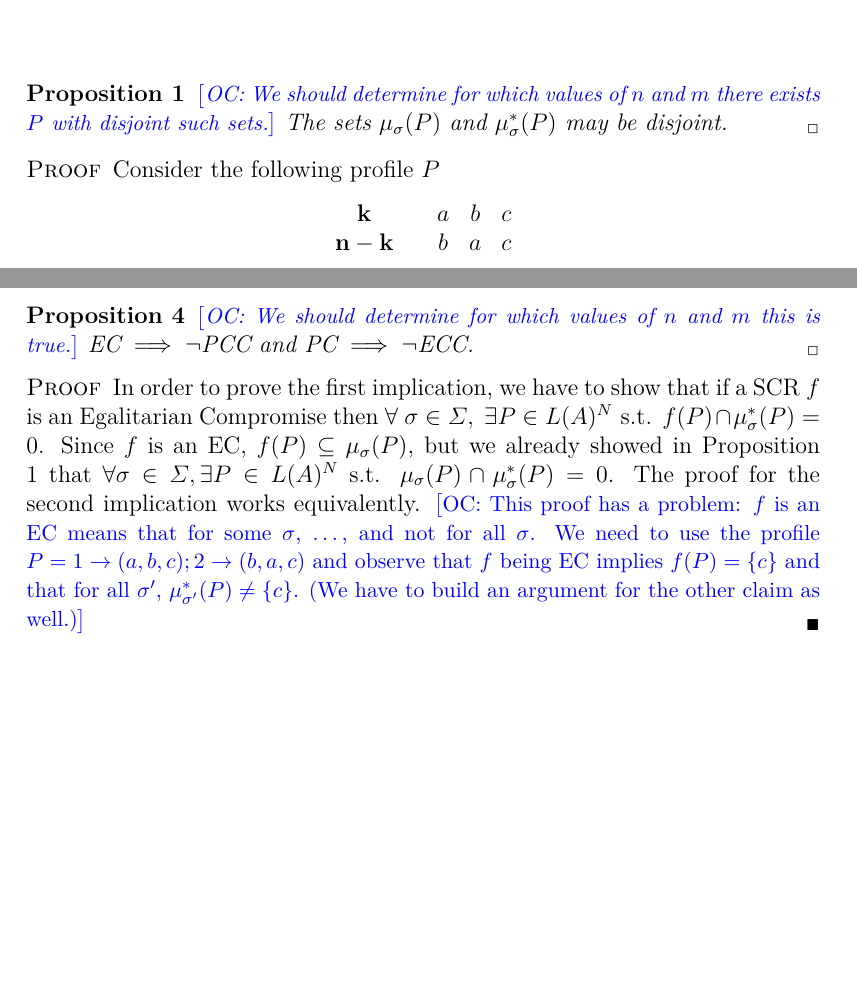
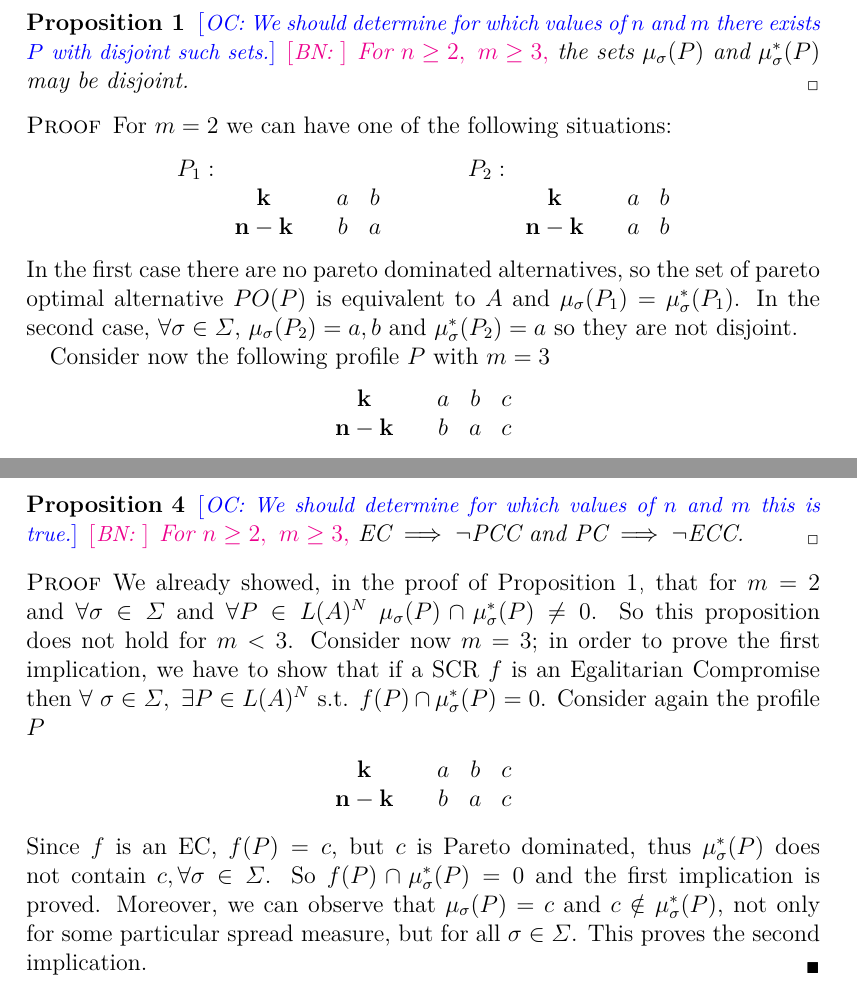
Before and after one commit to xoxor/Compromise, a LaTeX paper (true compromise.tex): two parts of pages 4 and 5 of 15 before the commit and two parts of pages 4 and 6 of 16 after it, joined at a grey line, cut so that both start at the same text, the shorter picture padded with empty space. Compiled offline with pdfLaTeX.

Commit message:
values of m and n for which the propositions are valid. With proofs

```diff
--- a/true compromise.tex
+++ b/true compromise.tex
@@ -154,10 +154,22 @@ Consider the set $\musigma(P)$ as the set of the alternatives whose losses vecto
 	\mustar(P) & = \argmin_{x \in PO(P)} \sigma(\lambda^P(x)) = \{ x \in \paretopt(P) \ | \ \sigma (\lambda^P(x))\leq \sigma (\lambda^P(y)), \forall y \in \paretopt(P) \}
 \end{align}
 \begin{proposition} \label{prop:disjoint}
-	\commentOC{We should determine for which values of $n$ and $m$ there exists $P$ with disjoint such sets.}
-	The sets $\musigma(P)$ and $\mustar(P)$ may be disjoint.
+	\commentOC{We should determine for which values of $n$ and $m$ there exists $P$ with disjoint such sets.} \commentBN{}
+	{\color{magenta} For $n\geq 2, \ m\geq3,$} the sets $\musigma(P)$ and $\mustar(P)$ may be disjoint.
 \end{proposition}
-	\begin{proof} Consider the following profile $P$
+	\begin{proof} For $m=2$ we can have one of the following situations:
+	\begin{center}
+		$
+		\begin{array}{ccccccccc}
+		P_1:&&&&&P_2:&&&\\
+		&\mathbf{k} \quad &a&b&  \qquad &&\mathbf{k} \quad &a&b\\
+		&\mathbf{n-k} \quad &b&a& \qquad &&\mathbf{n-k} \quad &a&b\\
+		\end{array}
+		$
+	\end{center}
+	In the first case there are no pareto dominated alternatives, so the set of pareto optimal alternative $PO(P)$ is equivalent to $A$ and $\musigma(P_1)=\mustar(P_1)$. In the second case, $\forall \sigma \in \Sigma$, $\musigma(P_2)={a,b}$ and $\mustar(P_2)={a}$ so they are not disjoint.
+
+		Consider now the following profile $P$ with $m=3$
 		\begin{center}
 			$
 			\begin{array}{cccc}
@@ -208,12 +220,22 @@ In what follow, we analyze some relationships between these classes. It follows
 
 Moreover, we can add that
 \begin{proposition}
-	\commentOC{We should determine for which values of $n$ and $m$ this is true.}
+	\commentOC{We should determine for which values of $n$ and $m$ this is true.} \commentBN{}
+	{\color{magenta} For $n\geq 2, \ m\geq3,$}
 	$\text{EC} \implies \lnot \text{PCC}$ and $\text{PC} \implies \lnot \text{ECC}$.
 \end{proposition}
 \begin{proof}
-	In order to prove the first implication, we have to show that if a SCR $f$ is an Egalitarian Compromise then $\forall \ \sigma \in \Sigma , \ \exists P \in L(A)^N  \text{ s.t. }f(P) \cap \mustar(P) = 0$. Since $f$ is an EC, $f(P) \subseteq \musigma(P)$, but we already showed in Proposition \ref{prop:disjoint} that $\forall \sigma \in \Sigma, \exists P \in L(A)^N $ s.t. $\musigma(P)\cap\mustar(P)=0$. The proof for the second implication works equivalently.
-	\commentOC{This proof has a problem: $f$ is an EC means that for some $\sigma$, …, and not for all $\sigma$. We need to use the profile $P = 1 → (a, b, c); 2 → (b, a, c)$ and observe that $f$ being EC implies $f(P)=\set{c}$ and that for all $\sigma'$, $\mu_{\sigma'}^*(P) ≠ \set{c}$. (We have to build an argument for the other claim as well.)}
+	We already showed, in the proof of Proposition \ref{prop:disjoint}, that for $m=2$ and $\forall \sigma \in \Sigma$ and $\forall P \in L(A)^N$ $\musigma(P) \cap \mustar(P) \neq 0$. So this proposition does not hold for $m<3$.
+	Consider now $m=3$; in order to prove the first implication, we have to show that if a SCR $f$ is an Egalitarian Compromise then $\forall \ \sigma \in \Sigma , \ \exists P \in L(A)^N  \text{ s.t. }f(P) \cap \mustar(P) = 0$. Consider again the profile $P$
+	\begin{center}
+		$
+		\begin{array}{cccc}
+		\mathbf{k} \quad &a&b&c\\
+		\mathbf{n-k} \quad &b&a&c\\
+		\end{array}
+		$
+	\end{center}
+	Since $f$ is an EC, $f(P)={c}$, but $c$ is Pareto dominated, thus $\mu_{\sigma}^*(P)$ does not contain ${c}, \forall \sigma \in \Sigma$. So $f(P) \cap \mustar(P) = 0$ and the first implication is proved. Moreover, we can observe that $\musigma(P)={c}$ and $c \notin \mustar(P)$, not only for some particular spread measure, but for all $\sigma \in \Sigma$. This proves the second implication.
 \end{proof}
 
 
```
Also changed, not shown: true compromise.tex (3 more changed lines).
